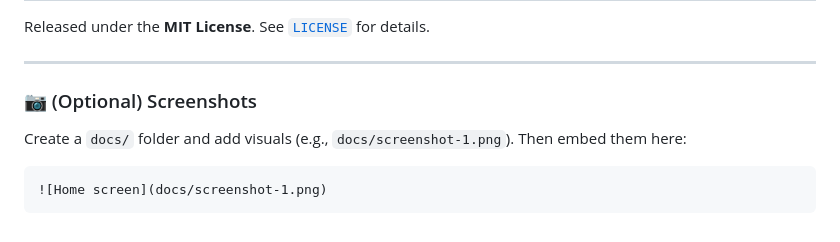
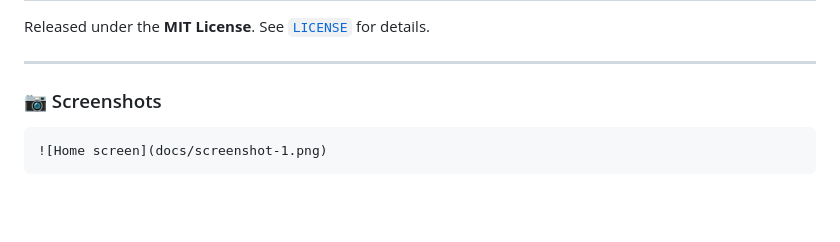
Before and after one commit to Anteikul/cas, a Markdown page: README.md, the part around the change. Drawn GitHub-style; blank space fills up the shorter version.

````diff
--- a/README.md
+++ b/README.md
@@ -116,9 +116,7 @@ Released under the **MIT License**. See [`LICENSE`](./LICENSE) for details.
 
 ---
 
-### 📷 (Optional) Screenshots
-
-Create a `docs/` folder and add visuals (e.g., `docs/screenshot-1.png`). Then embed them here:
+### 📷 Screenshots
 
 ```md
 ![Home screen](docs/screenshot-1.png)
````
